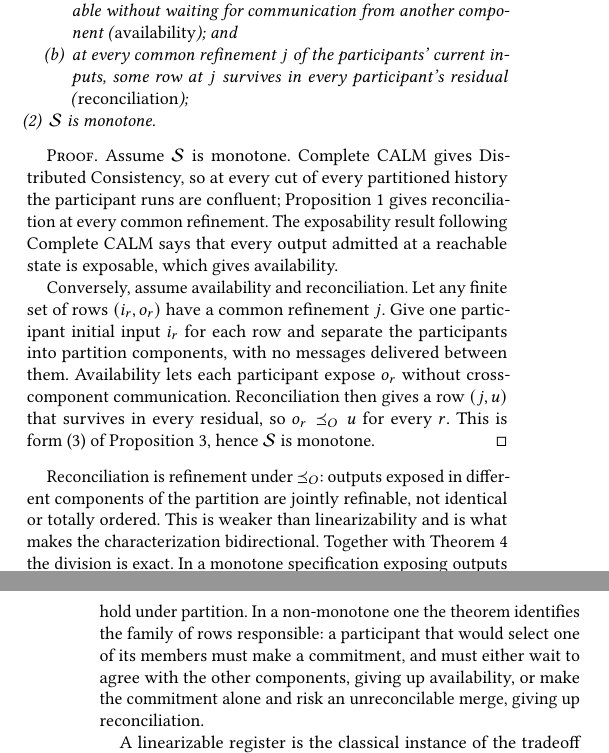
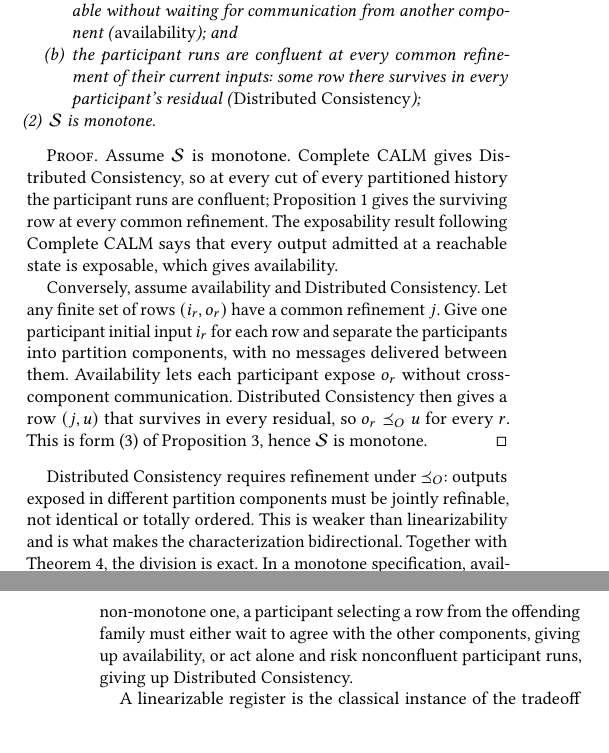
Before and after one commit to jhellerstein/coord-criterion, a LaTeX document (main.tex): two parts of the columns of pages 13 and 14 of 22, joined at a grey line, cut so that both start at the same text, the shorter picture padded with empty space. Compiled offline with pdfLaTeX.

Commit message:
Complete CAP: frame the consistency guarantee as Distributed Consistency
Replace the reconciliation property in Complete CAP with confluence of participant runs at every common input refinement, explicitly named Distributed Consistency. Update the direct proof and tradeoff explanation accordingly. Align Complete CAP under a deployment with the same availability/Distributed-Consistency pair and use partition components consistently. Retain only the internal equation label eq:reconciliation for reference stability.

```diff
--- a/main.tex
+++ b/main.tex
@@ -1895,9 +1895,9 @@ For an ordered relational specification $\Spec$, the following are equivalent:
           \item every output admitted at a participant's current input is
                 exposable without waiting for communication from another
                 component (\emph{availability}); and
-          \item at every common refinement $j$ of the participants' current
-                inputs, some row at $j$ survives in every participant's
-                residual (\emph{reconciliation});
+          \item the participant runs are confluent at every common refinement
+                of their current inputs: some row there survives in every
+                participant's residual (\emph{Distributed Consistency});
         \end{enumerate}
   \item $\Spec$ is monotone.
 \end{enumerate}
@@ -1906,32 +1906,31 @@ For an ordered relational specification $\Spec$, the following are equivalent:
 \begin{proof}
 Assume $\Spec$ is monotone.  Complete CALM gives Distributed Consistency, so
 at every cut of every partitioned history the participant runs are confluent;
-Proposition~\ref{prop:confluence} gives reconciliation at every common
+Proposition~\ref{prop:confluence} gives the surviving row at every common
 refinement.  The exposability result following Complete CALM says that every
 output admitted at a reachable state is exposable, which gives availability.
 
-Conversely, assume availability and reconciliation.  Let any finite set of
+Conversely, assume availability and Distributed Consistency.  Let any finite set of
 rows $(i_r,o_r)$ have a common refinement $j$.  Give one participant initial
 input $i_r$ for each row and separate the participants into partition
 components, with no messages delivered between them.  Availability lets each
 participant expose $o_r$ without cross-component communication.
-Reconciliation then gives a row $(j,u)$ that survives in every residual, so
+Distributed Consistency then gives a row $(j,u)$ that survives in every residual, so
 $o_r\OutputOrd u$ for every $r$.  This is form~(3) of
 Proposition~\ref{prop:lifted-monotonicity-decomposition}, hence $\Spec$ is
 monotone.
 \end{proof}
 
-Reconciliation is refinement under $\OutputOrd$: outputs exposed in different
-components of the partition are jointly refinable, not identical or totally ordered.  This
-is weaker than linearizability and is what makes the characterization
-bidirectional.  Together with Theorem~\ref{thm:commitments-require-coordination}
-the division is exact.  In a monotone specification exposing outputs is all
-that is ever needed, and availability and reconciliation both hold under partition.
-In a non-monotone one the theorem identifies the family of rows responsible:
-a participant that would select one of its members must make a commitment,
-and must either wait to agree with the other components, giving up availability, or
-make the commitment alone and risk an unreconcilable merge, giving up
-reconciliation.
+Distributed Consistency requires refinement under $\OutputOrd$: outputs
+exposed in different partition components must be jointly refinable, not
+identical or totally ordered.  This is weaker than linearizability and is what
+makes the characterization bidirectional.  Together with
+Theorem~\ref{thm:commitments-require-coordination}, the division is exact.  In
+a monotone specification, availability and Distributed Consistency both hold
+under partition.  In a non-monotone one, a participant selecting a row from
+the offending family must either wait to agree with the other components,
+giving up availability, or act alone and risk nonconfluent participant runs,
+giving up Distributed Consistency.
 
 A linearizable register is the classical instance of the tradeoff side: two
 reads of concurrent writes may be explained by opposite serial orders, no
```
Also changed, not shown: main.tex (18 more changed lines).
